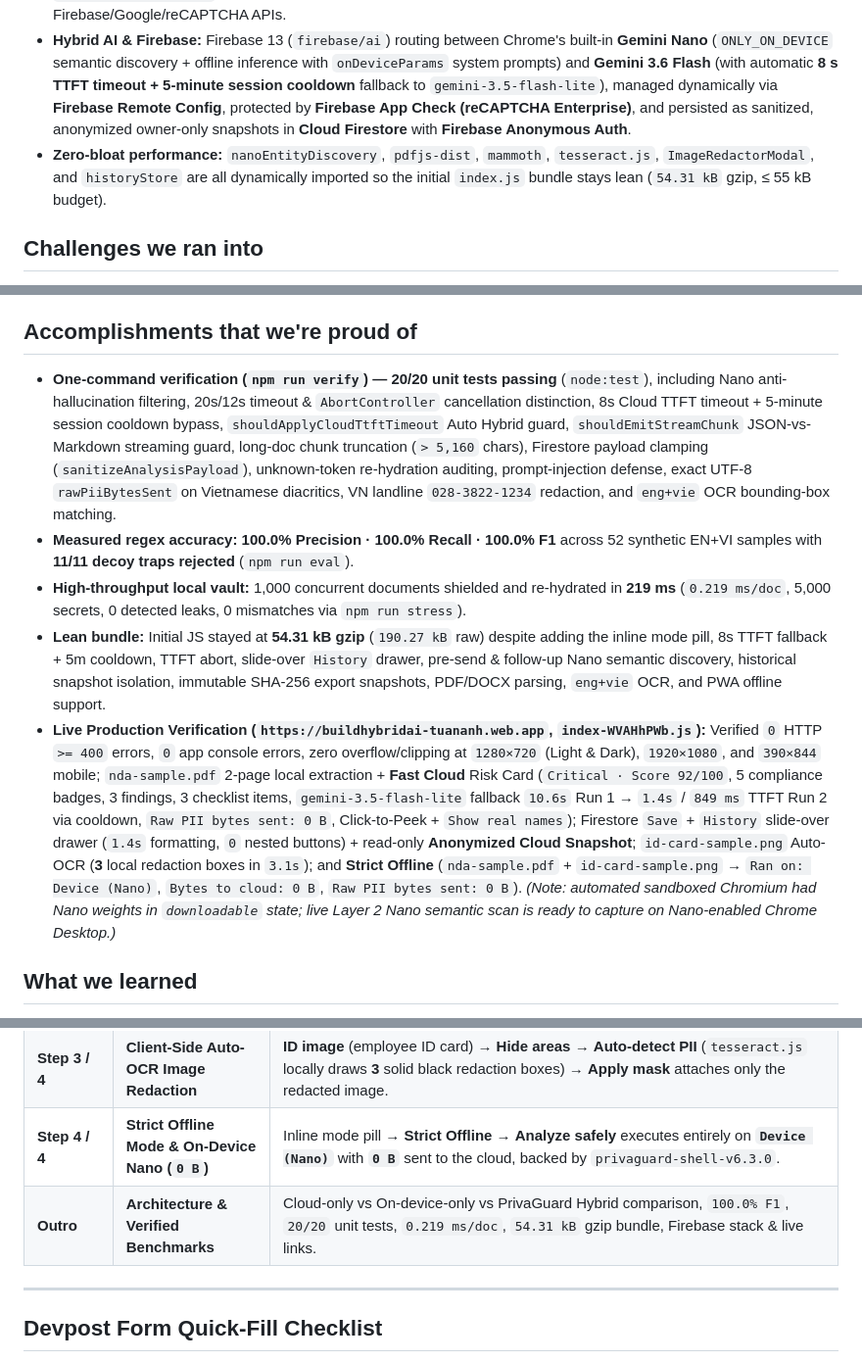
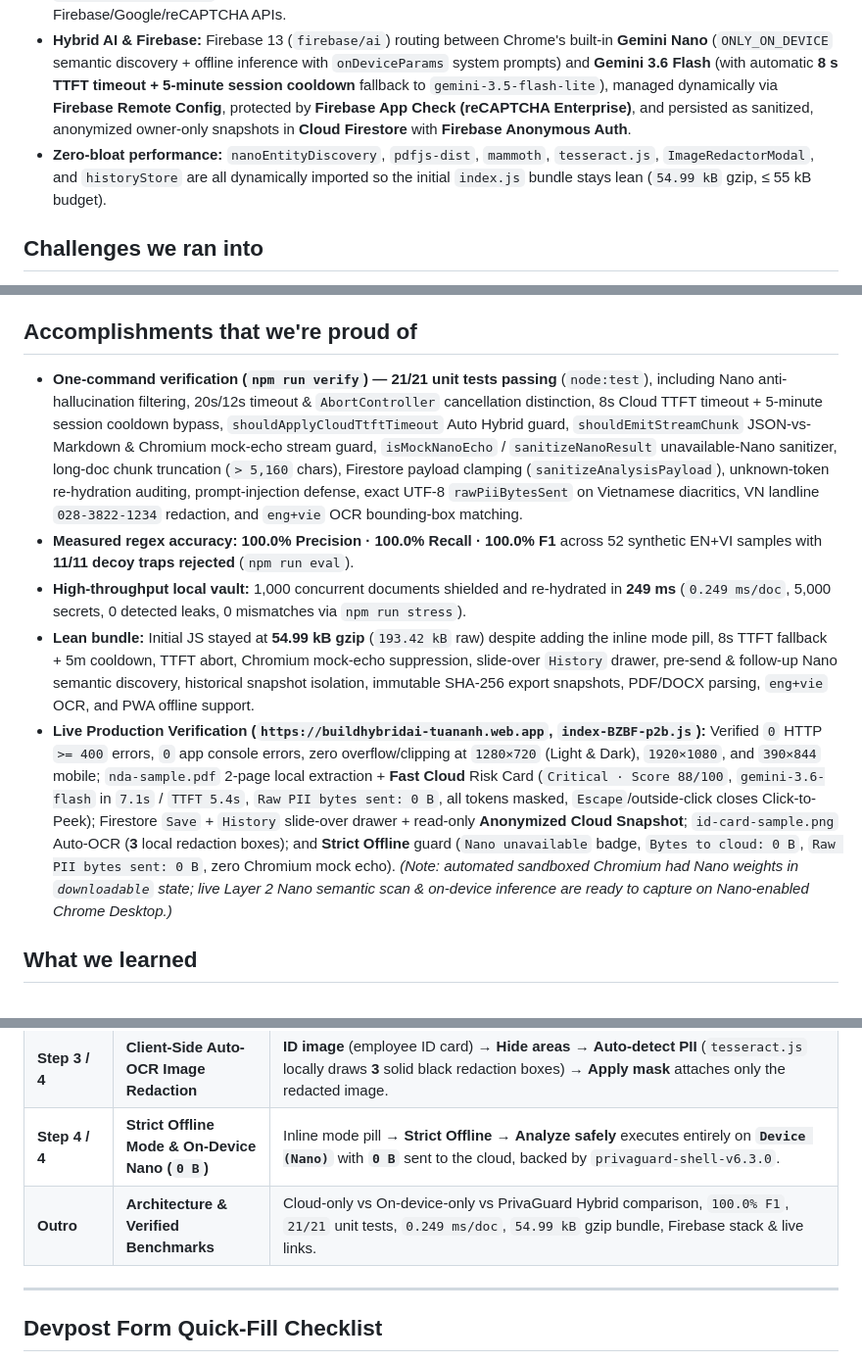
Before and after one commit to tuananh810-fake/privaguard-hybrid-ai, a Markdown page: DEVPOST_SUBMISSION.md, 3 parts joined by grey strips. Shown at 98% size. GitHub-like rendering.

```diff
--- a/DEVPOST_SUBMISSION.md
+++ b/DEVPOST_SUBMISSION.md
@@ -34,7 +34,7 @@ PrivaGuard AI is a calm, Notion-style Hybrid AI workspace where **0 detected PII
 ## How we built it
 - **Frontend & PWA:** React 19, TypeScript, Vite 8, Tailwind CSS v4 (Notion Light/Dark CSS tokens `--n-*`), viewport-locked desktop split-pane layout (`1280×720` and `1920×1080` zero clipping), Open Graph/Twitter social cards (`og-image.png`), full PNG PWA icons (`192×192`, `512×512`, `180×180`), hardened Firebase Hosting headers (`X-Frame-Options: SAMEORIGIN`, `X-Content-Type-Options: nosniff`, `Referrer-Policy`, `Permissions-Policy`, `no-cache` on `/`, `/index.html`, `/sw.js`), and a hand-written Service Worker (`public/sw.js` `privaguard-shell-v6.3.0` + `manifest.webmanifest`) that caches the app shell and hashed chunks while strictly excluding Firebase/Google/reCAPTCHA APIs.
 - **Hybrid AI & Firebase:** Firebase 13 (`firebase/ai`) routing between Chrome's built-in **Gemini Nano** (`ONLY_ON_DEVICE` semantic discovery + offline inference with `onDeviceParams` system prompts) and **Gemini 3.6 Flash** (with automatic **8 s TTFT timeout + 5-minute session cooldown** fallback to `gemini-3.5-flash-lite`), managed dynamically via **Firebase Remote Config**, protected by **Firebase App Check (reCAPTCHA Enterprise)**, and persisted as sanitized, anonymized owner-only snapshots in **Cloud Firestore** with **Firebase Anonymous Auth**.
-- **Zero-bloat performance:** `nanoEntityDiscovery`, `pdfjs-dist`, `mammoth`, `tesseract.js`, `ImageRedactorModal`, and `historyStore` are all dynamically imported so the initial `index.js` bundle stays lean (`54.31 kB` gzip, ≤ 55 kB budget).
+- **Zero-bloat performance:** `nanoEntityDiscovery`, `pdfjs-dist`, `mammoth`, `tesseract.js`, `ImageRedactorModal`, and `historyStore` are all dynamically imported so the initial `index.js` bundle stays lean (`54.99 kB` gzip, ≤ 55 kB budget).
 
 ## Challenges we ran into
 - **On-device Nano cold-start latency & honest failure UX:** A tight 5 s timeout caused cold-start Nano semantic scans to abort silently on longer documents. In v6.3 we tuned timeouts to **20 s manual / 12 s auto / 5 s follow-up**, added a live **Cancel** button, distinguished user cancel from timeout in `AbortController`, surfaced honest timeout status (`Nano timed out (Ns)`), and prevented timed-out scans from being cached as complete.
@@ -44,11 +44,11 @@ PrivaGuard AI is a calm, Notion-style Hybrid AI workspace where **0 detected PII
 - **Avoiding false positives & prompt-injection myths:** Early regex rules tripped on software versions (`v1.2.3.4`, `1.2.3.4-rc1`) and invalid dotted-quads (`999.999.999.999`). We built a 52-sample EN+VI accuracy benchmark with 11 decoy traps and an automated prompt-injection test proving the local RAM vault is never serialized into cloud payloads.
 
 ## Accomplishments that we're proud of
-- **One-command verification (`npm run verify`) — 20/20 unit tests passing** (`node:test`), including Nano anti-hallucination filtering, 20s/12s timeout & `AbortController` cancellation distinction, 8s Cloud TTFT timeout + 5-minute session cooldown bypass, `shouldApplyCloudTtftTimeout` Auto Hybrid guard, `shouldEmitStreamChunk` JSON-vs-Markdown streaming guard, long-doc chunk truncation (`> 5,160` chars), Firestore payload clamping (`sanitizeAnalysisPayload`), unknown-token re-hydration auditing, prompt-injection defense, exact UTF-8 `rawPiiBytesSent` on Vietnamese diacritics, VN landline `028-3822-1234` redaction, and `eng+vie` OCR bounding-box matching.
+- **One-command verification (`npm run verify`) — 21/21 unit tests passing** (`node:test`), including Nano anti-hallucination filtering, 20s/12s timeout & `AbortController` cancellation distinction, 8s Cloud TTFT timeout + 5-minute session cooldown bypass, `shouldApplyCloudTtftTimeout` Auto Hybrid guard, `shouldEmitStreamChunk` JSON-vs-Markdown & Chromium mock-echo stream guard, `isMockNanoEcho` / `sanitizeNanoResult` unavailable-Nano sanitizer, long-doc chunk truncation (`> 5,160` chars), Firestore payload clamping (`sanitizeAnalysisPayload`), unknown-token re-hydration auditing, prompt-injection defense, exact UTF-8 `rawPiiBytesSent` on Vietnamese diacritics, VN landline `028-3822-1234` redaction, and `eng+vie` OCR bounding-box matching.
 - **Measured regex accuracy:** **100.0% Precision · 100.0% Recall · 100.0% F1** across 52 synthetic EN+VI samples with **11/11 decoy traps rejected** (`npm run eval`).
-- **High-throughput local vault:** 1,000 concurrent documents shielded and re-hydrated in **219 ms** (`0.219 ms/doc`, 5,000 secrets, 0 detected leaks, 0 mismatches via `npm run stress`).
-- **Lean bundle:** Initial JS stayed at **54.31 kB gzip** (`190.27 kB` raw) despite adding the inline mode pill, 8s TTFT fallback + 5m cooldown, TTFT abort, slide-over `History` drawer, pre-send & follow-up Nano semantic discovery, historical snapshot isolation, immutable SHA-256 export snapshots, PDF/DOCX parsing, `eng+vie` OCR, and PWA offline support.
-- **Live Production Verification (`https://buildhybridai-tuananh.web.app`, `index-WVAHhPWb.js`):** Verified `0` HTTP `>= 400` errors, `0` app console errors, zero overflow/clipping at `1280×720` (Light & Dark), `1920×1080`, and `390×844` mobile; `nda-sample.pdf` 2-page local extraction + **Fast Cloud** Risk Card (`Critical · Score 92/100`, 5 compliance badges, 3 findings, 3 checklist items, `gemini-3.5-flash-lite` fallback `10.6s` Run 1 → `1.4s` / `849 ms` TTFT Run 2 via cooldown, `Raw PII bytes sent: 0 B`, Click-to-Peek + `Show real names`); Firestore `Save` + `History` slide-over drawer (`1.4s` formatting, `0` nested buttons) + read-only **Anonymized Cloud Snapshot**; `id-card-sample.png` Auto-OCR (**3** local redaction boxes in `3.1s`); and **Strict Offline** (`nda-sample.pdf` + `id-card-sample.png` → `Ran on: Device (Nano)`, `Bytes to cloud: 0 B`, `Raw PII bytes sent: 0 B`). *(Note: automated sandboxed Chromium had Nano weights in `downloadable` state; live Layer 2 Nano semantic scan is ready to capture on Nano-enabled Chrome Desktop.)*
+- **High-throughput local vault:** 1,000 concurrent documents shielded and re-hydrated in **249 ms** (`0.249 ms/doc`, 5,000 secrets, 0 detected leaks, 0 mismatches via `npm run stress`).
+- **Lean bundle:** Initial JS stayed at **54.99 kB gzip** (`193.42 kB` raw) despite adding the inline mode pill, 8s TTFT fallback + 5m cooldown, TTFT abort, Chromium mock-echo suppression, slide-over `History` drawer, pre-send & follow-up Nano semantic discovery, historical snapshot isolation, immutable SHA-256 export snapshots, PDF/DOCX parsing, `eng+vie` OCR, and PWA offline support.
+- **Live Production Verification (`https://buildhybridai-tuananh.web.app`, `index-BZBF-p2b.js`):** Verified `0` HTTP `>= 400` errors, `0` app console errors, zero overflow/clipping at `1280×720` (Light & Dark), `1920×1080`, and `390×844` mobile; `nda-sample.pdf` 2-page local extraction + **Fast Cloud** Risk Card (`Critical · Score 88/100`, `gemini-3.6-flash` in `7.1s` / `TTFT 5.4s`, `Raw PII bytes sent: 0 B`, all tokens masked, `Escape`/outside-click closes Click-to-Peek); Firestore `Save` + `History` slide-over drawer + read-only **Anonymized Cloud Snapshot**; `id-card-sample.png` Auto-OCR (**3** local redaction boxes); and **Strict Offline** guard (`Nano unavailable` badge, `Bytes to cloud: 0 B`, `Raw PII bytes sent: 0 B`, zero Chromium mock echo). *(Note: automated sandboxed Chromium had Nano weights in `downloadable` state; live Layer 2 Nano semantic scan & on-device inference are ready to capture on Nano-enabled Chrome Desktop.)*
 
 ## What we learned
 - Hybrid AI shines brightest when **on-device and cloud models have complementary roles** (Nano handles private local semantic discovery; Cloud handles complex structured reasoning over tokens) rather than merely acting as an online/offline fallback switch.
@@ -70,7 +70,7 @@ PrivaGuard AI is a calm, Notion-style Hybrid AI workspace where **0 detected PII
 | **Step 2 / 4** | **Fast Cloud Risk Card, Peek, Restore & Snapshot** | Inline mode pill → **Fast Cloud** → **Analyze safely** → typed Risk Card (`Critical · Score 92/100`, SOC2/GDPR/HIPAA/PCI-DSS/OWASP badges, checklist, `Ran on: Cloud (gemini-3.5-flash-lite)`, `Raw PII bytes sent: 0 B`) → click-to-**Peek** a token chip → toggle **Show real names** → open read-only **Anonymized Cloud Snapshot** from the **History** drawer. |
 | **Step 3 / 4** | **Client-Side Auto-OCR Image Redaction** | **ID image** (employee ID card) → **Hide areas** → **Auto-detect PII** (`tesseract.js` locally draws **3** solid black redaction boxes) → **Apply mask** attaches only the redacted image. |
 | **Step 4 / 4** | **Strict Offline Mode & On-Device Nano (`0 B`)** | Inline mode pill → **Strict Offline** → **Analyze safely** executes entirely on **`Device (Nano)`** with **`0 B`** sent to the cloud, backed by `privaguard-shell-v6.3.0`. |
-| **Outro** | **Architecture & Verified Benchmarks** | Cloud-only vs On-device-only vs PrivaGuard Hybrid comparison, `100.0% F1`, `20/20` unit tests, `0.219 ms/doc`, `54.31 kB` gzip bundle, Firebase stack & live links. |
+| **Outro** | **Architecture & Verified Benchmarks** | Cloud-only vs On-device-only vs PrivaGuard Hybrid comparison, `100.0% F1`, `21/21` unit tests, `0.249 ms/doc`, `54.99 kB` gzip bundle, Firebase stack & live links. |
 
 ---
 
```
Also changed, not shown: other parts of DEVPOST_SUBMISSION.md (+1 -1 lines), README.md (+8 -8 lines), docs/USER_GUIDE.md (+1 -1 lines), docs/privaguard-demo.gif, docs/screenshots/02-payload-zero-pii.png, docs/screenshots/03-cloud-snapshot-audit.png, docs/screenshots/05-strict-offline-guard.png (added), docs/screenshots/05-strict-offline-nano.png (deleted), docs/screenshots/06-architecture-metrics-slide.png, 7 other files.
